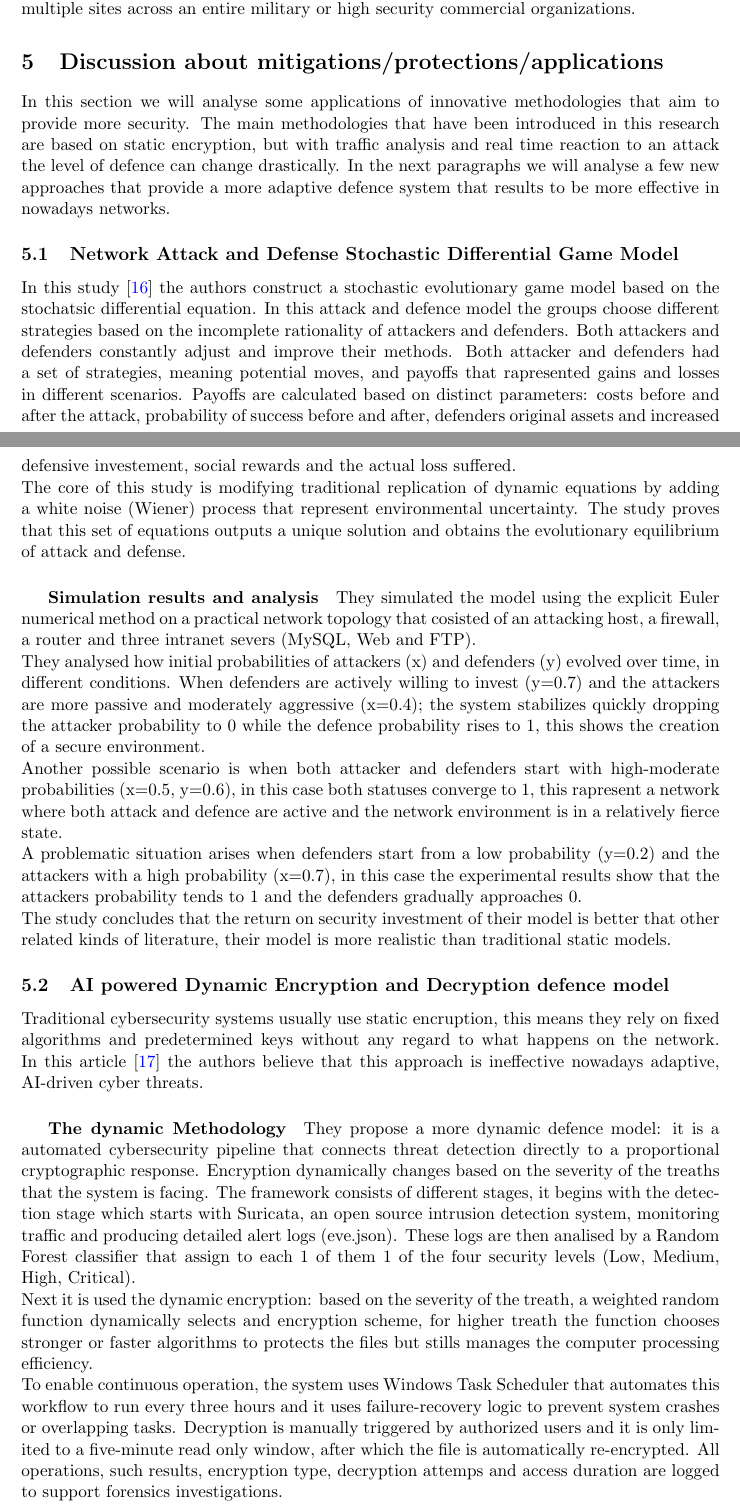
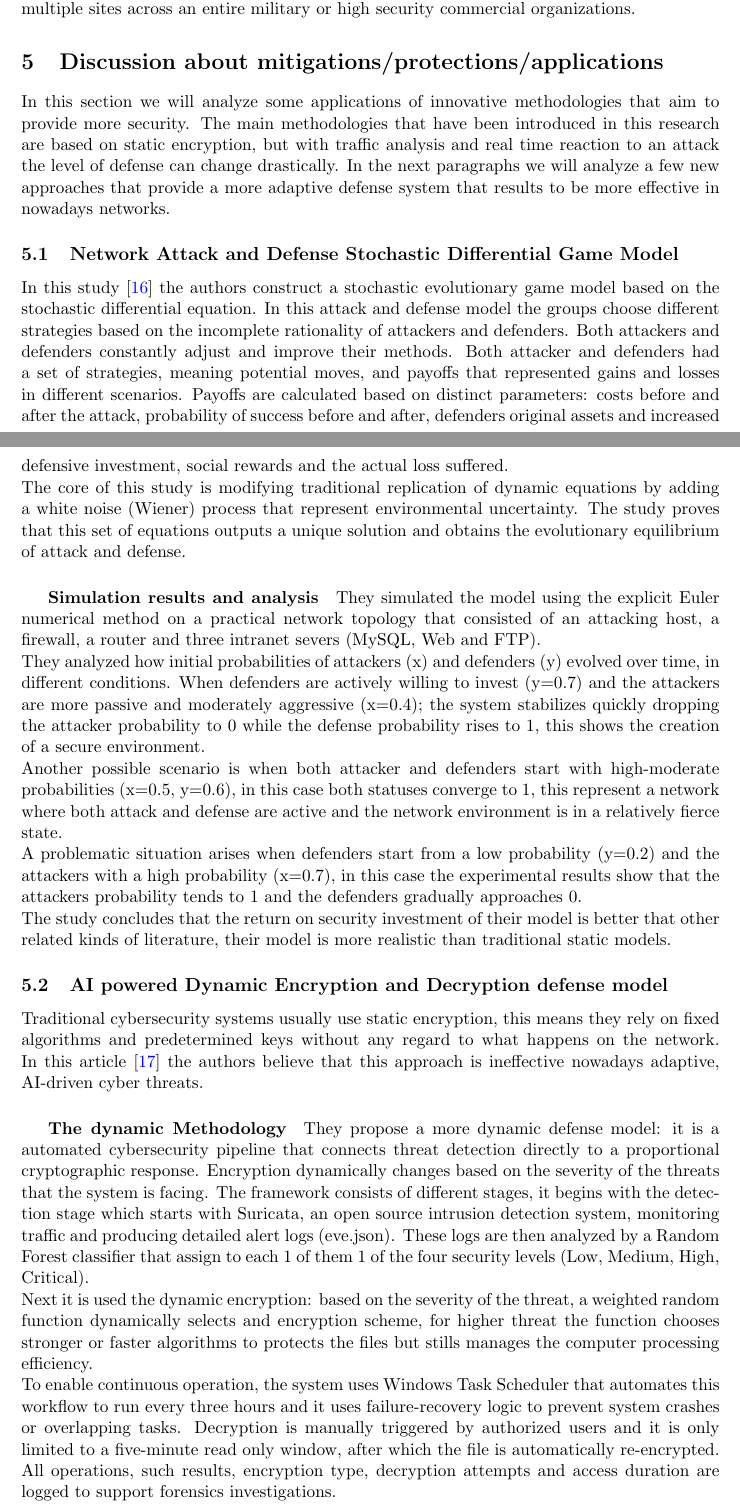
Before and after one commit to starlinetor/Cybersecurity_Class_2026, a LaTeX paper (ResearchReport/main.tex, which reads ResearchReport/chapters/discussion.tex): two parts of pages 9 and 10 of 12, joined at a grey line, cut so that both start at the same text. Compiled offline with pdfLaTeX.

Commit message:
Fixed typos and bibliography

```diff
--- a/ResearchReport/chapters/discussion.tex
+++ b/ResearchReport/chapters/discussion.tex
@@ -1,29 +1,29 @@
 %!TEX root = ../main.tex
 \section{Discussion about mitigations/protections/applications}
-In this section we will analyse some applications of innovative methodologies that aim to provide more security.
-The main methodologies that have been introduced in this research are based on static encryption, but with traffic analysis and real time reaction to an attack the level of defence can change drastically.
-In the next paragraphs we will analyse a few new approaches that provide a more adaptive defence system that results to be more effective in nowadays networks.
+In this section we will analyze some applications of innovative methodologies that aim to provide more security.
+The main methodologies that have been introduced in this research are based on static encryption, but with traffic analysis and real time reaction to an attack the level of defense can change drastically.
+In the next paragraphs we will analyze a few new approaches that provide a more adaptive defense system that results to be more effective in nowadays networks.
 
 \subsection{Network Attack and Defense Stochastic Differential Game Model}
-In this study \cite{https://doi.org/10.1155/2020/3417039} the authors construct a stochastic evolutionary game model based on the stochatsic differential equation.
-In this attack and defence model the groups choose different strategies based on the incomplete rationality of attackers and defenders. Both attackers and defenders constantly adjust and improve their methods.
-Both attacker and defenders had a set of strategies, meaning potential moves, and payoffs that rapresented gains and losses in different scenarios. Payoffs are calculated based on distinct parameters: costs before and after the attack, probability of success before and after, defenders original assets and increased defensive investement, social rewards and the actual loss suffered.
+In this study \cite{https://doi.org/10.1155/2020/3417039} the authors construct a stochastic evolutionary game model based on the stochastic differential equation.
+In this attack and defense model the groups choose different strategies based on the incomplete rationality of attackers and defenders. Both attackers and defenders constantly adjust and improve their methods.
+Both attacker and defenders had a set of strategies, meaning potential moves, and payoffs that represented gains and losses in different scenarios. Payoffs are calculated based on distinct parameters: costs before and after the attack, probability of success before and after, defenders original assets and increased defensive investment, social rewards and the actual loss suffered.
 \\The core of this study is modifying traditional replication of dynamic equations by adding a white noise (Wiener) process that represent environmental uncertainty. The study proves that this set of equations outputs a unique solution and obtains the evolutionary equilibrium of attack and defense.
-\subparagraph{Simulation results and analysis} They simulated the model using the explicit Euler numerical method on a practical network topology that cosisted of an attacking host, a firewall, a router and three intranet severs (MySQL, Web and FTP).
-\\They analysed how initial probabilities of attackers (x) and defenders (y) evolved over time, in different conditions.
-When defenders are actively willing to invest (y=0.7) and the attackers are more passive and moderately aggressive (x=0.4); the system stabilizes quickly dropping the attacker probability to 0 while the defence probability rises to 1, this shows the creation of a secure environment.
-\\Another possible scenario is when both attacker and defenders start with high-moderate probabilities (x=0.5, y=0.6), in this case both statuses converge to 1, this rapresent a network where both attack and defence are active and the network environment is in a relatively fierce state.
+\subparagraph{Simulation results and analysis} They simulated the model using the explicit Euler numerical method on a practical network topology that consisted of an attacking host, a firewall, a router and three intranet severs (MySQL, Web and FTP).
+\\They analyzed how initial probabilities of attackers (x) and defenders (y) evolved over time, in different conditions.
+When defenders are actively willing to invest (y=0.7) and the attackers are more passive and moderately aggressive (x=0.4); the system stabilizes quickly dropping the attacker probability to 0 while the defense probability rises to 1, this shows the creation of a secure environment.
+\\Another possible scenario is when both attacker and defenders start with high-moderate probabilities (x=0.5, y=0.6), in this case both statuses converge to 1, this represent a network where both attack and defense are active and the network environment is in a relatively fierce state.
 \\A problematic situation arises when defenders start from a low probability (y=0.2) and the attackers with a high probability (x=0.7), in this case the experimental results show that the attackers probability tends to 1 and the defenders gradually approaches 0.
 \\The study concludes that the return on security investment of their model is better that other related kinds of literature, their model is more realistic than traditional static models.
 
-\subsection{AI powered Dynamic Encryption and Decryption defence model}
-Traditional cybersecurity systems usually use static encruption, this means they rely on fixed algorithms and predetermined keys without any regard to what happens on the network.
+\subsection{AI powered Dynamic Encryption and Decryption defense model}
+Traditional cybersecurity systems usually use static encryption, this means they rely on fixed algorithms and predetermined keys without any regard to what happens on the network.
 In this article \cite{AIpoweredDynamicEncr} the authors believe that this approach is ineffective nowadays adaptive, AI-driven cyber threats.
-\subparagraph{The dynamic Methodology} They propose a more dynamic defence model: it is a automated cybersecurity pipeline that connects threat detection directly to a proportional cryptographic response. Encryption dynamically changes based on the severity of the treaths that the system is facing.
-The framework consists of different stages, it begins with the detection stage which starts with Suricata, an open source intrusion detection system, monitoring traffic and producing detailed alert logs (eve.json). These logs are then analised by a Random Forest classifier that assign to each 1 of them 1 of the four security levels (Low, Medium, High, Critical).
-\\Next it is used the dynamic encryption: based on the severity of the treath, a weighted random function dynamically selects and encryption scheme, for higher treath the function chooses stronger or faster algorithms to protects the files but stills manages the computer processing efficiency.
+\subparagraph{The dynamic Methodology} They propose a more dynamic defense model: it is a automated cybersecurity pipeline that connects threat detection directly to a proportional cryptographic response. Encryption dynamically changes based on the severity of the threats that the system is facing.
+The framework consists of different stages, it begins with the detection stage which starts with Suricata, an open source intrusion detection system, monitoring traffic and producing detailed alert logs (eve.json). These logs are then analyzed by a Random Forest classifier that assign to each 1 of them 1 of the four security levels (Low, Medium, High, Critical).
+\\Next it is used the dynamic encryption: based on the severity of the threat, a weighted random function dynamically selects and encryption scheme, for higher threat the function chooses stronger or faster algorithms to protects the files but stills manages the computer processing efficiency.
 \\To enable continuous operation, the system uses Windows Task Scheduler that automates this workflow to run every three hours and it uses failure-recovery logic to prevent system crashes or overlapping tasks.
-Decryption is manually triggered by authorized users and it is only limited to a five-minute read only window, after which the file is automatically re-encrypted. All operations, such results, encryption type, decryption attemps and access duration are logged to support forensics investigations.
-\subparagraph{Findings and Results} The framework was tested and evaluated in a controlled environment; they found that the Random Forest algorithm had a 79\% level of accuracy in determining the security level. While it easily identified low risk traffic, it struggled to differante between classes of adjacent levels, mostly due to class imbalance.
+Decryption is manually triggered by authorized users and it is only limited to a five-minute read only window, after which the file is automatically re-encrypted. All operations, such results, encryption type, decryption attempts and access duration are logged to support forensics investigations.
+\subparagraph{Findings and Results} The framework was tested and evaluated in a controlled environment; they found that the Random Forest algorithm had a 79\% level of accuracy in determining the security level. While it easily identified low risk traffic, it struggled to different between classes of adjacent levels, mostly due to class imbalance.
 The system maintained a 93.3\% success rate over 30 runs, with an average encryption latency of 5-9 ms per log.
 \\The study concludes that integrating a ML-based threat classification with adaptive encryption assignment demonstrated strong modularity, automation and forensics traceability. It provides an excellent framework for enterprise and cloud environments and removes human delay while maintaining audit trails.
```
Also changed, not shown: ResearchReport/articles.bib (+6 -6 lines), ResearchReport/chapters/examples.tex (+13 -13 lines), ResearchReport/chapters/overview.tex (+4 -4 lines), ResearchReport/main.ind (deleted), 2 other files.
